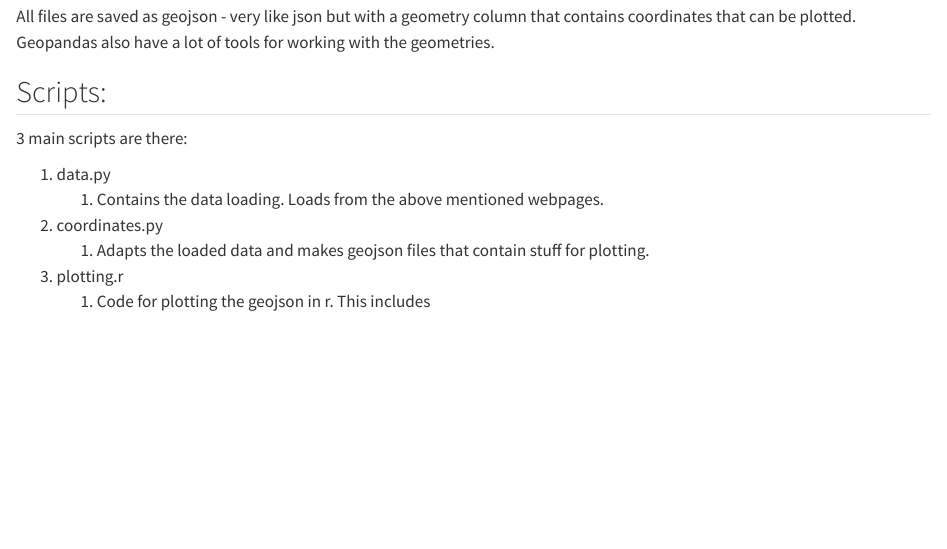
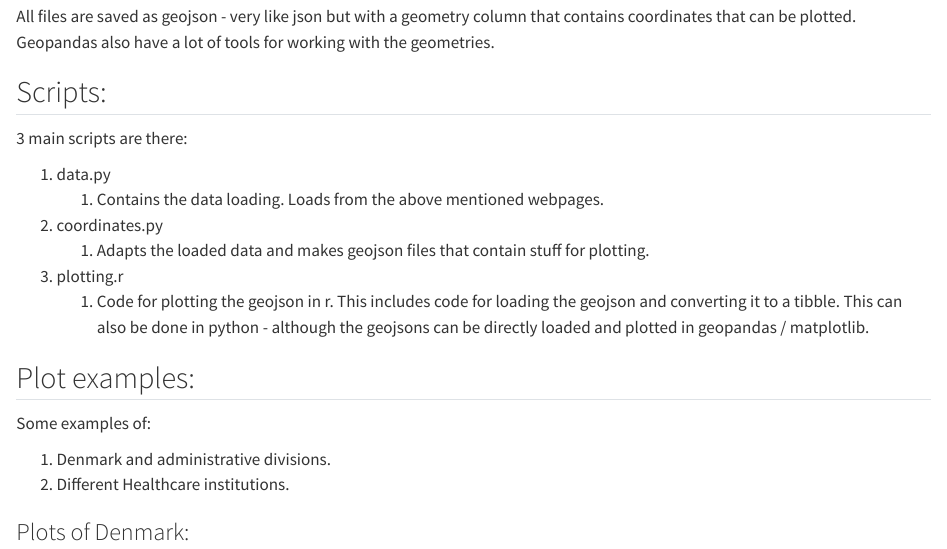
Before and after one commit to BrunakLab/address_mapping, a Quarto document (readme.qmd): the page in a window 1100 px wide, from 460 px down. Rendered offline with R 4.5, knitr and Pandoc in place of Quarto, with nearby package versions; drawn as R Markdown's standard HTML page in place of the format the file asks for.

Commit message:
updated readme

````diff
--- a/readme.qmd
+++ b/readme.qmd
@@ -34,4 +34,18 @@ All files are saved as geojson - very like json but with a geometry column that
 2. coordinates.py
    1. Adapts the loaded data and makes geojson files that contain stuff for plotting.
 3. plotting.r
-   1. Code for plotting the geojson in r. This includes
+   1. Code for plotting the geojson in r. This includes code for loading the geojson and converting it to a tibble. This can also be done in python - although the geojsons can be directly loaded and plotted in geopandas / matplotlib.
+
+## Plot examples:
+
+Some examples of:
+
+1. Denmark and administrative divisions.
+2. Different Healthcare institutions.
+
+### Plots of Denmark:
+
+
+```{r echo=TRUE}
+
+```
````
Also changed, not shown: readme.md.
